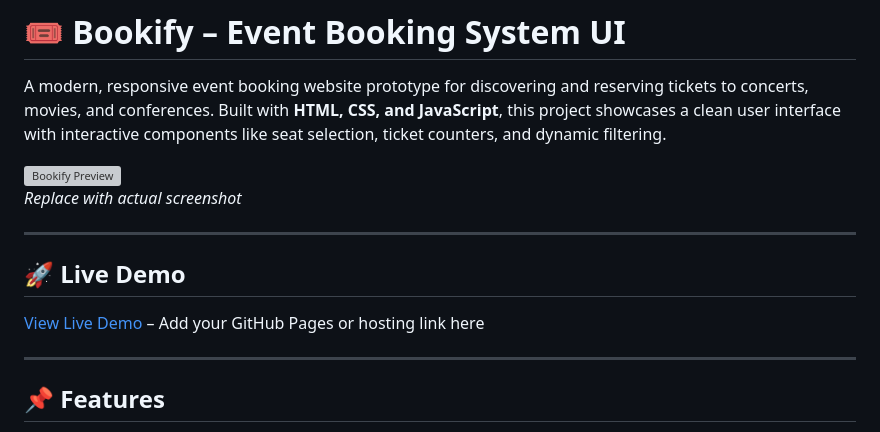
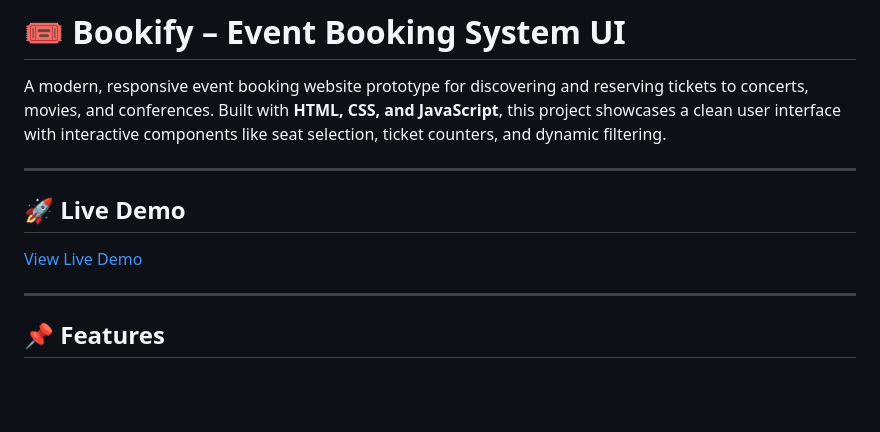
Before and after one commit to arosharandew/Bookify, a Markdown page: README.md, the part around the change. Drawn GitHub-style; blank space fills up the shorter version; grey boxes are pictures that could not be loaded.

```diff
--- a/README.md
+++ b/README.md
@@ -2,14 +2,13 @@
 
 A modern, responsive event booking website prototype for discovering and reserving tickets to concerts, movies, and conferences. Built with **HTML, CSS, and JavaScript**, this project showcases a clean user interface with interactive components like seat selection, ticket counters, and dynamic filtering.
 
-![Bookify Preview](https://via.placeholder.com/800x400?text=Bookify+Preview)
-*Replace with actual screenshot*
+
 
 ---
 
 ## 🚀 Live Demo
 
-[View Live Demo](#) – Add your GitHub Pages or hosting link here
+[View Live Demo](https://arosharandew.github.io/Bookify/)
 
 ---
 
```
